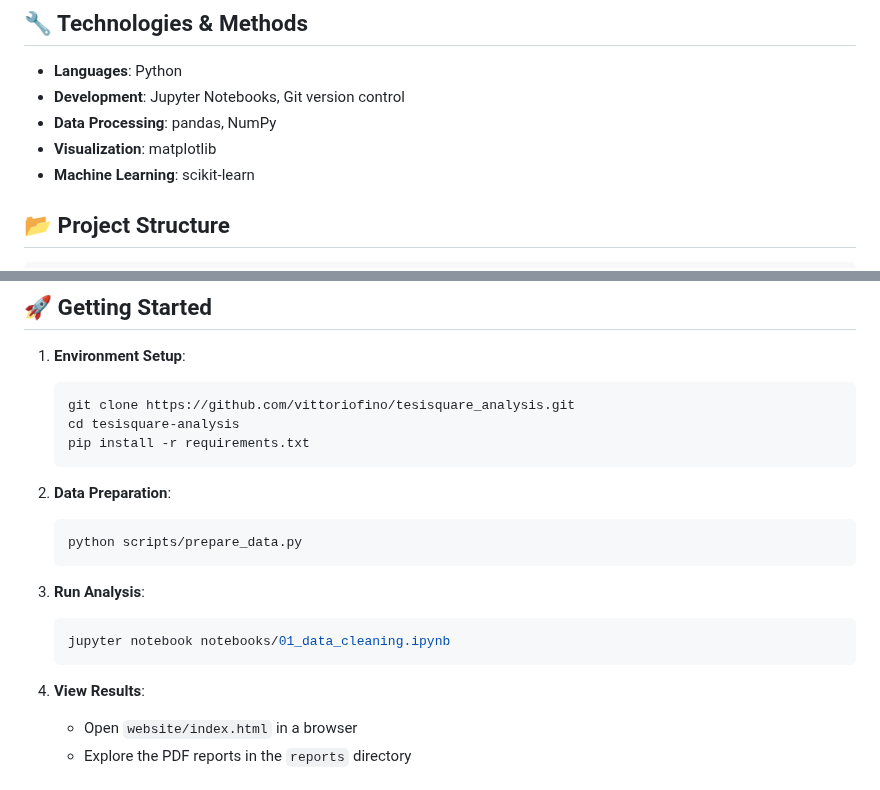
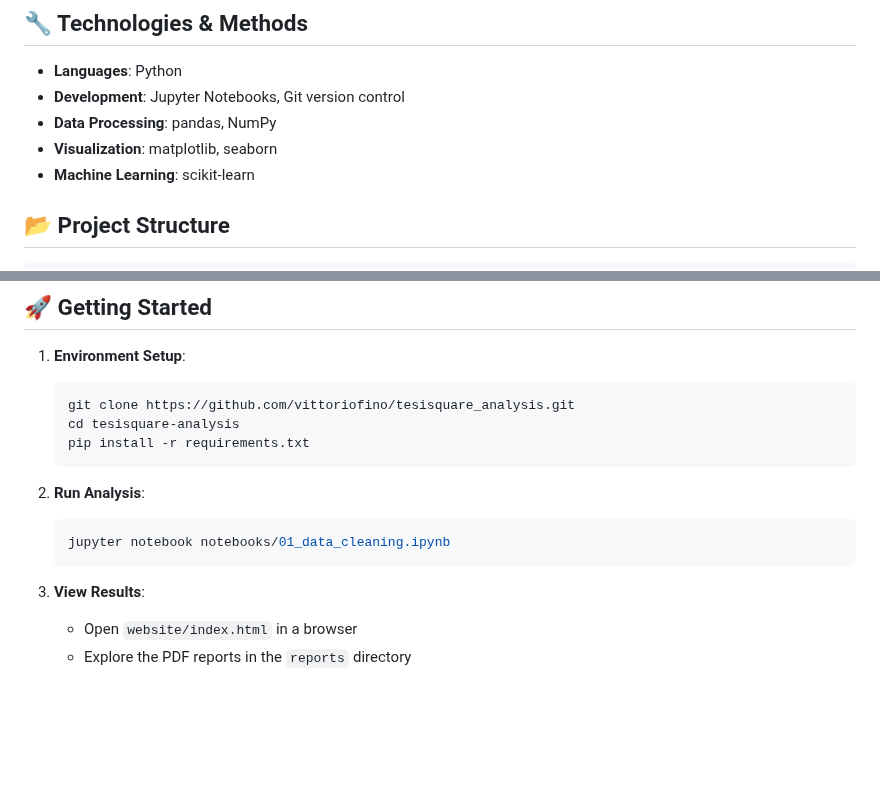
Before and after one commit to vittoriofino/Progetto_Tesisquare, a Markdown page: README.md, 2 parts joined by grey strips. Rendered like a GitHub page; blank space fills up the shorter version.

Commit message:
ordered files

````diff
--- a/README.md
+++ b/README.md
@@ -18,7 +18,7 @@ This collaborative project analyzes Tesisquare's supply chain data to uncover ac
 - **Languages**: Python
 - **Development**: Jupyter Notebooks, Git version control
 - **Data Processing**: pandas, NumPy
-- **Visualization**: matplotlib
+- **Visualization**: matplotlib, seaborn
 - **Machine Learning**: scikit-learn
 
 ## 📂 Project Structure
@@ -48,17 +48,12 @@ project/
    pip install -r requirements.txt
    ```
 
-2. **Data Preparation**:
-   ```bash
-   python scripts/prepare_data.py
-   ```
-
-3. **Run Analysis**:
+2. **Run Analysis**:
    ```bash
    jupyter notebook notebooks/01_data_cleaning.ipynb
    ```
 
-4. **View Results**:
+3. **View Results**:
    - Open `website/index.html` in a browser
    - Explore the PDF reports in the `reports` directory
 
````
